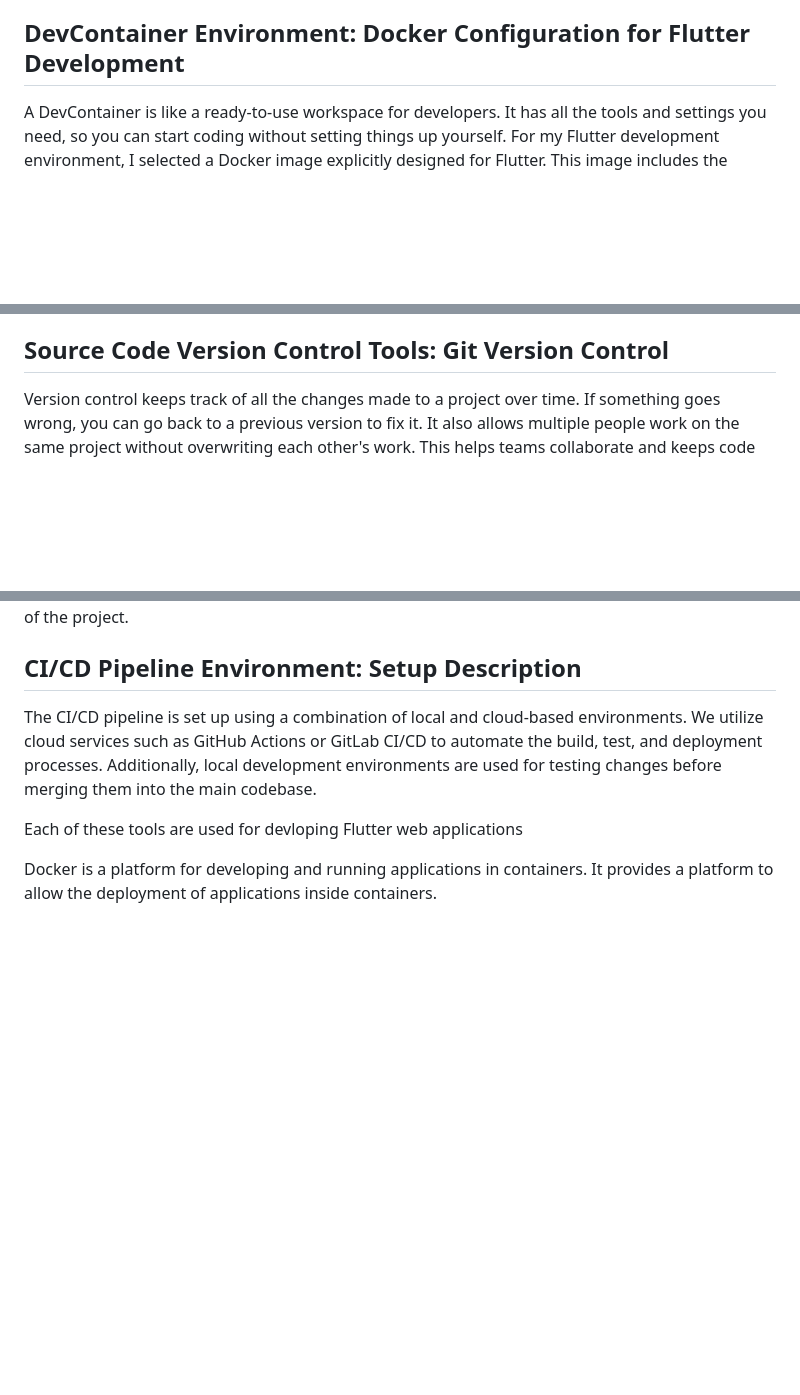
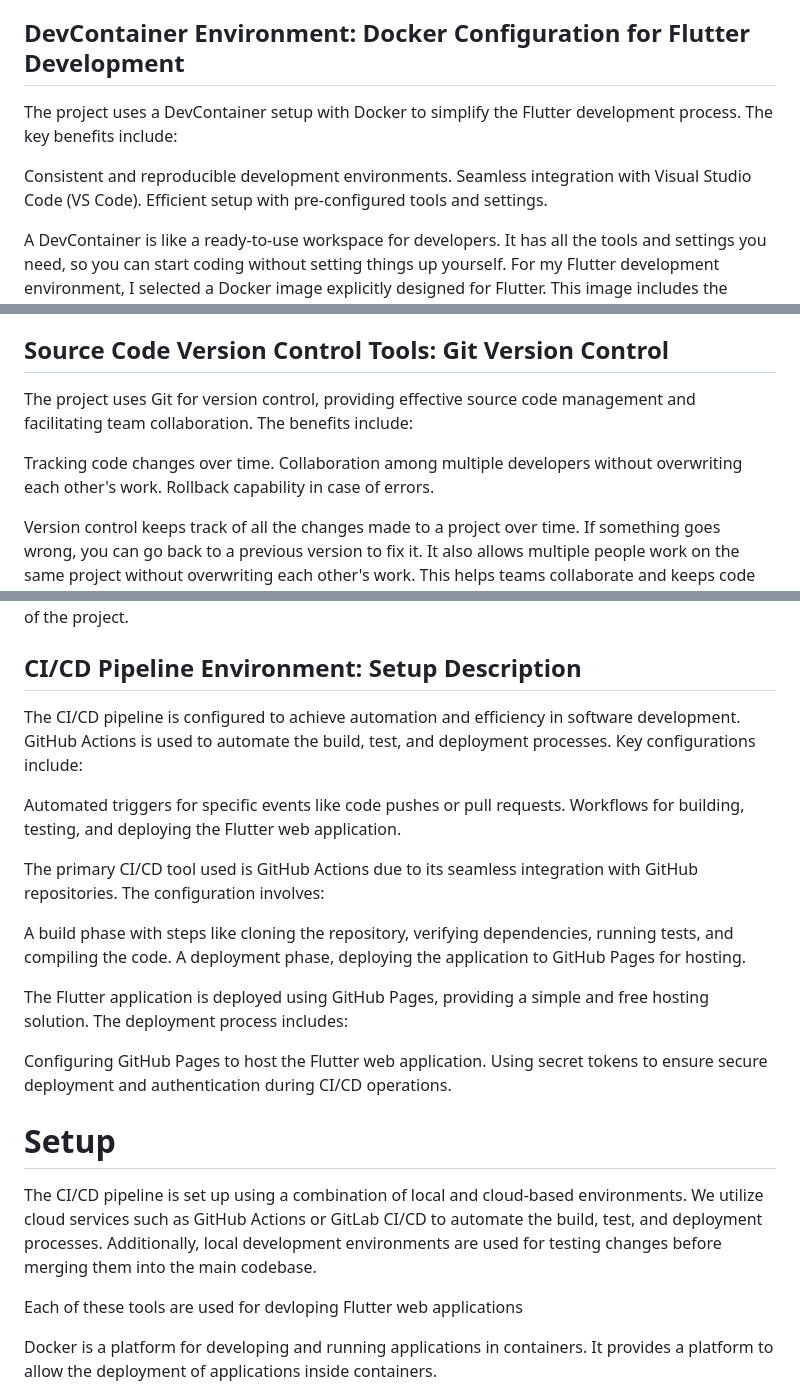
Before and after one commit to amroabua/CSC325, a Markdown page: Docs/Report.md, 3 parts joined by grey strips. GitHub-like rendering; blank space fills up the shorter version.

```diff
--- a/Docs/Report.md
+++ b/Docs/Report.md
@@ -5,6 +5,12 @@
 Continuous Integration (CI) and Continuous Deployment (CD) pipelines are essential components of modern software development workflows. CI checks code regularly to ensure it works well with other pieces and CD automatically sends finished code to where it needs to be. These pipelines automate the process of integrating code changes, testing them, and deploying them to production environments. CI/CD pipelines ensure faster and more reliable delivery of software, enabling teams to iterate quickly and respond to user feedback efficiently.
 
 ## DevContainer Environment: Docker Configuration for Flutter Development
+
+The project uses a DevContainer setup with Docker to simplify the Flutter development process. The key benefits include:
+
+Consistent and reproducible development environments.
+Seamless integration with Visual Studio Code (VS Code).
+Efficient setup with pre-configured tools and settings.
 
 A DevContainer is like a ready-to-use workspace for developers. It has all the tools and settings you need, so you can start coding without setting things up yourself. For my Flutter development environment, I selected a Docker image explicitly designed for Flutter. This image includes the Flutter SDK, Dart and for our Flutter development environment, I selected a Docker image explicitly designed for Flutter. I specifically used Ubuntu for the DevContainer.json with the Jammmy based image.
 
@@ -41,6 +47,12 @@ These configurations ensure that developers can  clone the repository and set up
 
 ## Source Code Version Control Tools: Git Version Control
 
+The project uses Git for version control, providing effective source code management and facilitating team collaboration. The benefits include:
+
+Tracking code changes over time.
+Collaboration among multiple developers without overwriting each other's work.
+Rollback capability in case of errors.
+
 Version control keeps track of all the changes made to a project over time. If something goes wrong, you can go back to a previous version to fix it. It also allows multiple people work on the same project without overwriting each other's work. This helps teams collaborate and keeps code organized.
 
 Git is used as the version control system for managing the source code of the Flutter web application. Git allows for efficient collaboration among team members, tracks changes to the codebase, and enables easy rollback to previous versions if needed. The source code is hosted on a remote repository (e.g., GitHub, GitLab) to facilitate code sharing and version control.
@@ -58,6 +70,23 @@ If a team used this as their version control then developers can clone the repos
 The adoption of Git as the version control system has greatly enhanced the development workflow. It has provided me with a robust framework for managing code changes and ensuring the integrity of the project.
 
 ## CI/CD Pipeline Environment: Setup Description
+
+The CI/CD pipeline is configured to achieve automation and efficiency in software development. GitHub Actions is used to automate the build, test, and deployment processes. Key configurations include:
+
+Automated triggers for specific events like code pushes or pull requests.
+Workflows for building, testing, and deploying the Flutter web application.
+
+The primary CI/CD tool used is GitHub Actions due to its seamless integration with GitHub repositories. The configuration involves:
+
+A build phase with steps like cloning the repository, verifying dependencies, running tests, and compiling the code.
+A deployment phase, deploying the application to GitHub Pages for hosting.
+
+The Flutter application is deployed using GitHub Pages, providing a simple and free hosting solution. The deployment process includes:
+
+Configuring GitHub Pages to host the Flutter web application.
+Using secret tokens to ensure secure deployment and authentication during CI/CD operations.
+
+# Setup
 
 The CI/CD pipeline is set up using a combination of local and cloud-based environments. We utilize cloud services such as GitHub Actions or GitLab CI/CD to automate the build, test, and deployment processes. Additionally, local development environments are used for testing changes before merging them into the main codebase.
 
```
